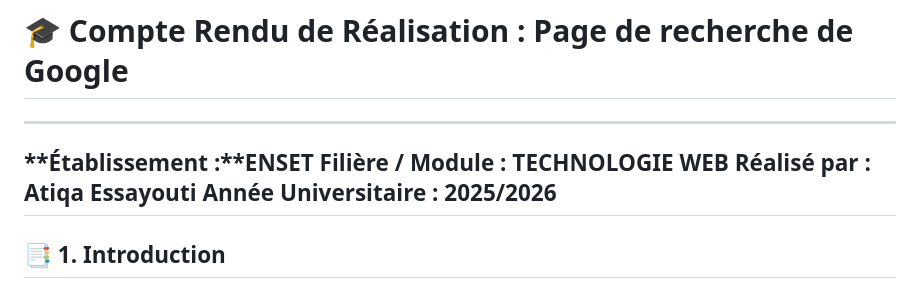
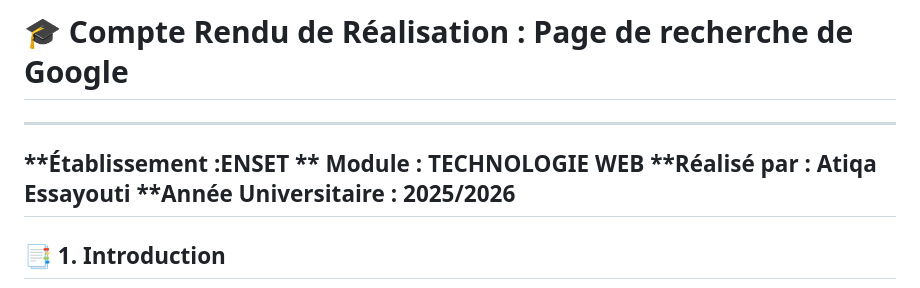
Before and after one commit to atiqaessayouti/Page-de-recherche-de-google, a Markdown page: README.md, the part around the change. Rendered like a GitHub page.

Commit message:
Fix formatting in README institution details
Corrected formatting and spacing in institution details.

```diff
--- a/README.md
+++ b/README.md
@@ -1,10 +1,10 @@
 # 🎓 Compte Rendu de Réalisation : Page de recherche de Google
 
 ---
-**Établissement :**ENSET
-**Filière / Module :** TECHNOLOGIE WEB
-**Réalisé par :** Atiqa Essayouti
-**Année Universitaire :** 2025/2026
+**Établissement :ENSET
+** Module : TECHNOLOGIE WEB
+**Réalisé par : Atiqa Essayouti
+**Année Universitaire : 2025/2026
 ---
 
 ## 📑 1. Introduction
```
